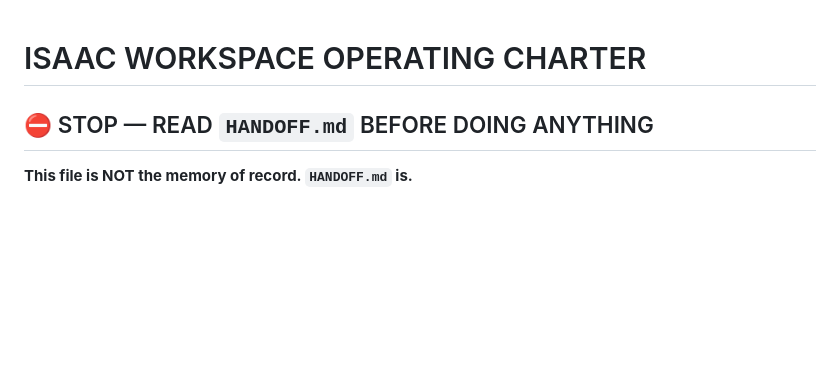
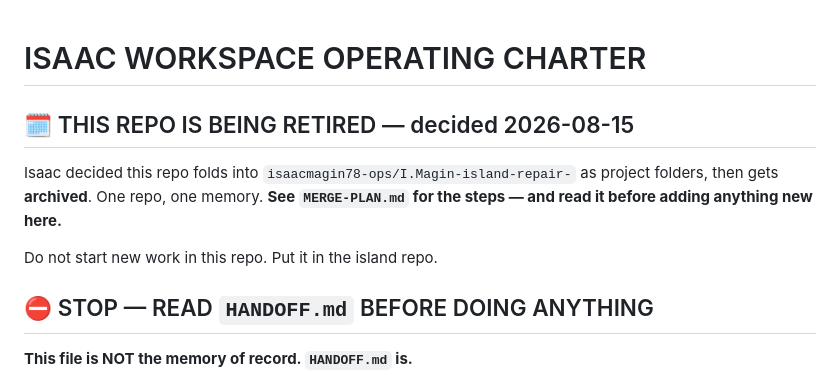
Before and after one commit to isaacmagin78-ops/-imagin-concierge, a Markdown page: CLAUDE.md, the part around the change. GitHub-like rendering; blank space fills up the shorter version.

```diff
--- a/CLAUDE.md
+++ b/CLAUDE.md
@@ -1,4 +1,12 @@
 # ISAAC WORKSPACE OPERATING CHARTER
+
+## 🗓 THIS REPO IS BEING RETIRED — decided 2026-08-15
+
+Isaac decided this repo folds into `isaacmagin78-ops/I.Magin-island-repair-` as project
+folders, then gets **archived**. One repo, one memory. **See `MERGE-PLAN.md` for the
+steps — and read it before adding anything new here.**
+
+Do not start new work in this repo. Put it in the island repo.
 
 ## ⛔ STOP — READ `HANDOFF.md` BEFORE DOING ANYTHING
 
```
Also changed, not shown: MERGE-PLAN.md (added, +72 -0 lines).
